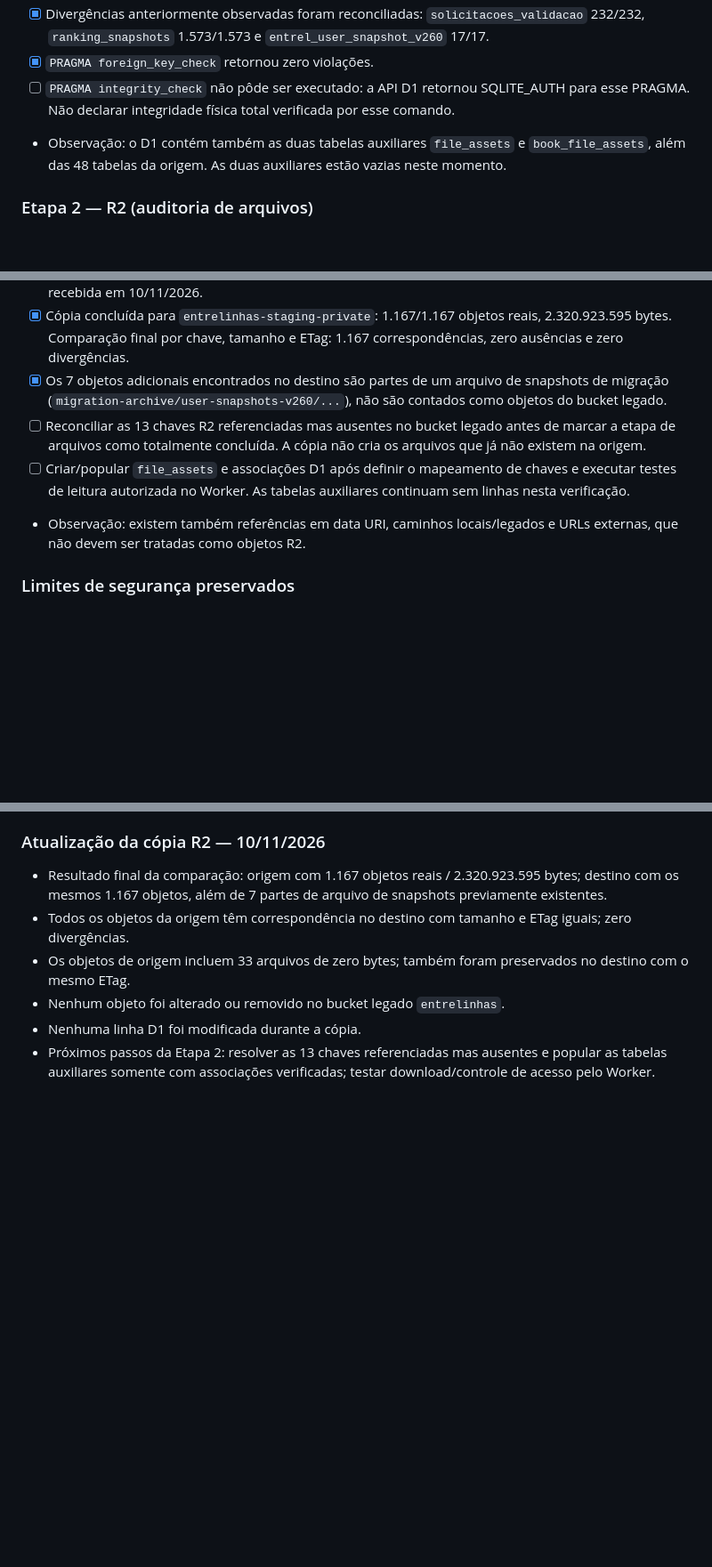
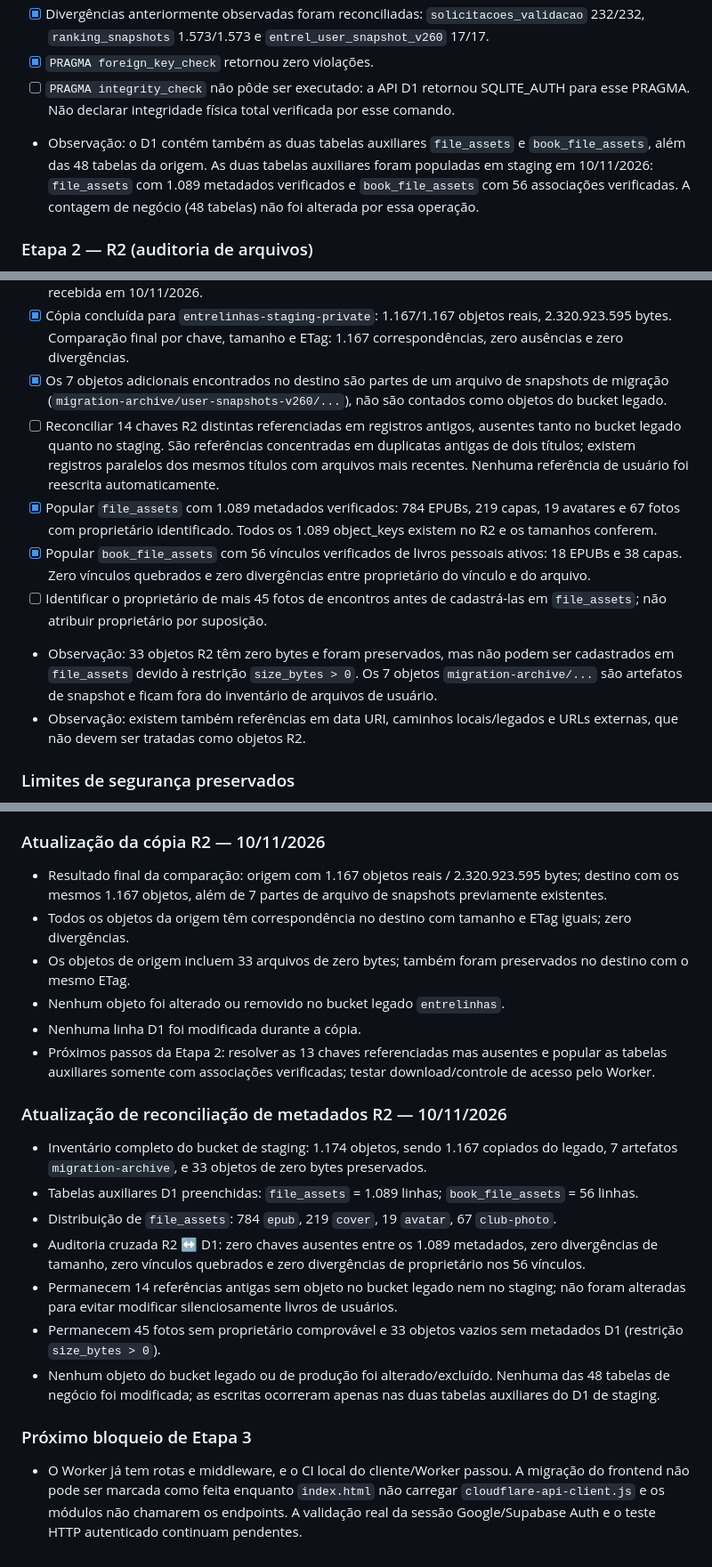
Before and after one commit to lucasviniciusfk-dot/EntreLinhas, a Markdown page: cloudflare/MIGRATION_INVENTORY.md, 3 parts joined by grey strips. Shown at 89% size. GitHub-like rendering; blank space fills up the shorter version.

Commit message:
docs(migration): record verified R2 metadata associations

```diff
--- a/cloudflare/MIGRATION_INVENTORY.md
+++ b/cloudflare/MIGRATION_INVENTORY.md
@@ -88,7 +88,7 @@ Contagens são ocorrências aproximadas de .from('nome') no HTML; incluem opera
 - [x] Divergências anteriormente observadas foram reconciliadas: `solicitacoes_validacao` 232/232, `ranking_snapshots` 1.573/1.573 e `entrel_user_snapshot_v260` 17/17.
 - [x] `PRAGMA foreign_key_check` retornou zero violações.
 - [ ] `PRAGMA integrity_check` não pôde ser executado: a API D1 retornou SQLITE_AUTH para esse PRAGMA. Não declarar integridade física total verificada por esse comando.
-- Observação: o D1 contém também as duas tabelas auxiliares `file_assets` e `book_file_assets`, além das 48 tabelas da origem. As duas auxiliares estão vazias neste momento.
+- Observação: o D1 contém também as duas tabelas auxiliares `file_assets` e `book_file_assets`, além das 48 tabelas da origem. As duas tabelas auxiliares foram populadas em staging em 10/11/2026: `file_assets` com 1.089 metadados verificados e `book_file_assets` com 56 associações verificadas. A contagem de negócio (48 tabelas) não foi alterada por essa operação.
 
 ### Etapa 2 — R2 (auditoria de arquivos)
 - [x] Buckets Supabase identificados: `capas` (público) e `epubs` (privado); consulta a `storage.objects` retornou zero objetos.
@@ -96,8 +96,11 @@ Contagens são ocorrências aproximadas de .from('nome') no HTML; incluem opera
 - [x] Autorização do usuário para copiar objetos reais do bucket legado para o bucket privado de staging recebida em 10/11/2026.
 - [x] Cópia concluída para `entrelinhas-staging-private`: 1.167/1.167 objetos reais, 2.320.923.595 bytes. Comparação final por chave, tamanho e ETag: 1.167 correspondências, zero ausências e zero divergências.
 - [x] Os 7 objetos adicionais encontrados no destino são partes de um arquivo de snapshots de migração (`migration-archive/user-snapshots-v260/...`), não são contados como objetos do bucket legado.
-- [ ] Reconciliar as 13 chaves R2 referenciadas mas ausentes no bucket legado antes de marcar a etapa de arquivos como totalmente concluída. A cópia não cria os arquivos que já não existem na origem.
-- [ ] Criar/popular `file_assets` e associações D1 após definir o mapeamento de chaves e executar testes de leitura autorizada no Worker. As tabelas auxiliares continuam sem linhas nesta verificação.
+- [ ] Reconciliar 14 chaves R2 distintas referenciadas em registros antigos, ausentes tanto no bucket legado quanto no staging. São referências concentradas em duplicatas antigas de dois títulos; existem registros paralelos dos mesmos títulos com arquivos mais recentes. Nenhuma referência de usuário foi reescrita automaticamente.
+- [x] Popular `file_assets` com 1.089 metadados verificados: 784 EPUBs, 219 capas, 19 avatares e 67 fotos com proprietário identificado. Todos os 1.089 object_keys existem no R2 e os tamanhos conferem.
+- [x] Popular `book_file_assets` com 56 vínculos verificados de livros pessoais ativos: 18 EPUBs e 38 capas. Zero vínculos quebrados e zero divergências entre proprietário do vínculo e do arquivo.
+- [ ] Identificar o proprietário de mais 45 fotos de encontros antes de cadastrá-las em `file_assets`; não atribuir proprietário por suposição.
+- Observação: 33 objetos R2 têm zero bytes e foram preservados, mas não podem ser cadastrados em `file_assets` devido à restrição `size_bytes > 0`. Os 7 objetos `migration-archive/...` são artefatos de snapshot e ficam fora do inventário de arquivos de usuário.
 - Observação: existem também referências em data URI, caminhos locais/legados e URLs externas, que não devem ser tratadas como objetos R2.
 
 ### Limites de segurança preservados
@@ -139,3 +143,16 @@ Contagens são ocorrências aproximadas de .from('nome') no HTML; incluem opera
 - Nenhum objeto foi alterado ou removido no bucket legado `entrelinhas`.
 - Nenhuma linha D1 foi modificada durante a cópia.
 - Próximos passos da Etapa 2: resolver as 13 chaves referenciadas mas ausentes e popular as tabelas auxiliares somente com associações verificadas; testar download/controle de acesso pelo Worker.
+
+
+### Atualização de reconciliação de metadados R2 — 10/11/2026
+- Inventário completo do bucket de staging: 1.174 objetos, sendo 1.167 copiados do legado, 7 artefatos `migration-archive`, e 33 objetos de zero bytes preservados.
+- Tabelas auxiliares D1 preenchidas: `file_assets` = 1.089 linhas; `book_file_assets` = 56 linhas.
+- Distribuição de `file_assets`: 784 `epub`, 219 `cover`, 19 `avatar`, 67 `club-photo`.
+- Auditoria cruzada R2 ↔ D1: zero chaves ausentes entre os 1.089 metadados, zero divergências de tamanho, zero vínculos quebrados e zero divergências de proprietário nos 56 vínculos.
+- Permanecem 14 referências antigas sem objeto no bucket legado nem no staging; não foram alteradas para evitar modificar silenciosamente livros de usuários.
+- Permanecem 45 fotos sem proprietário comprovável e 33 objetos vazios sem metadados D1 (restrição `size_bytes > 0`).
+- Nenhum objeto do bucket legado ou de produção foi alterado/excluído. Nenhuma das 48 tabelas de negócio foi modificada; as escritas ocorreram apenas nas duas tabelas auxiliares do D1 de staging.
+
+### Próximo bloqueio de Etapa 3
+- O Worker já tem rotas e middleware, e o CI local do cliente/Worker passou. A migração do frontend não pode ser marcada como feita enquanto `index.html` não carregar `cloudflare-api-client.js` e os módulos não chamarem os endpoints. A validação real da sessão Google/Supabase Auth e o teste HTTP autenticado continuam pendentes.
```
Also changed, not shown: other parts of cloudflare/MIGRATION_INVENTORY.md (+3 -2 lines).
